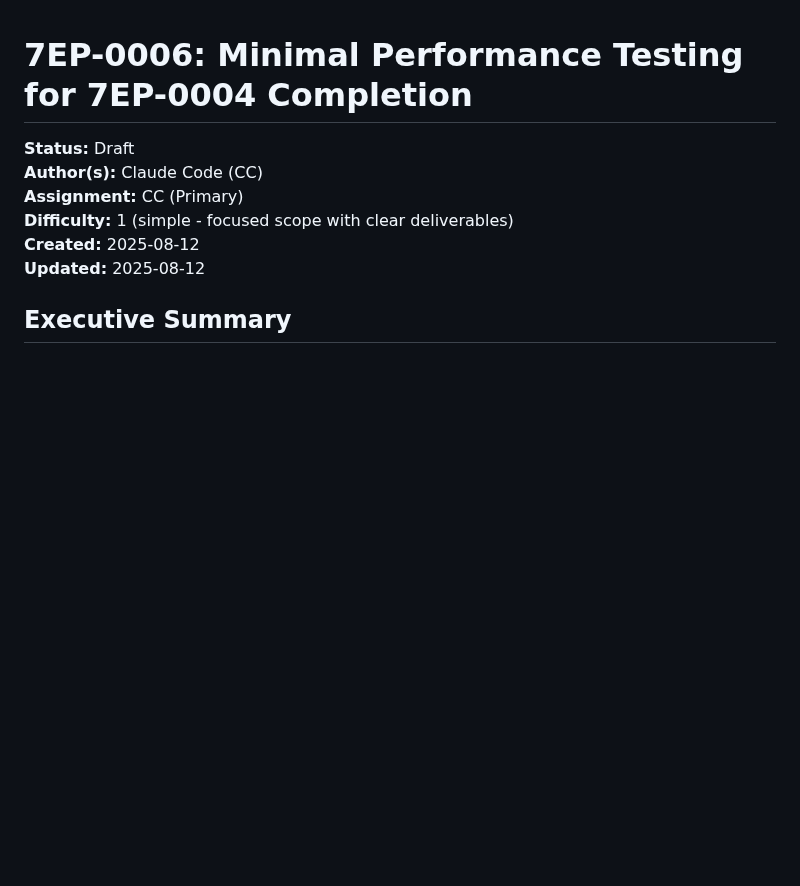
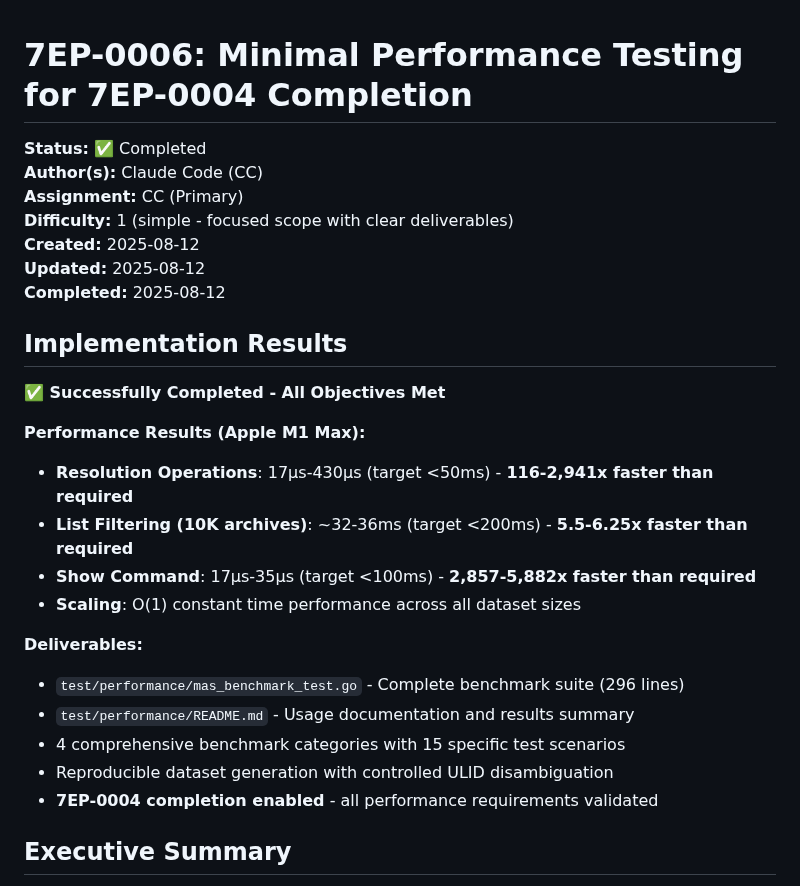
Before and after one commit to adamstac/7zarch-go, a Markdown page: docs/7eps/7ep-0006-minimal-performance-testing.md, the part around one of its changes. Rendered like a GitHub page; blank space fills up the shorter version.

```diff
--- a/docs/7eps/7ep-0006-minimal-performance-testing.md
+++ b/docs/7eps/7ep-0006-minimal-performance-testing.md
@@ -1,11 +1,29 @@
 # 7EP-0006: Minimal Performance Testing for 7EP-0004 Completion
 
-**Status:** Draft
+**Status:** ✅ Completed
 **Author(s):** Claude Code (CC)
 **Assignment:** CC (Primary)
 **Difficulty:** 1 (simple - focused scope with clear deliverables)
 **Created:** 2025-08-12
 **Updated:** 2025-08-12
+**Completed:** 2025-08-12
+
+## Implementation Results
+
+**✅ Successfully Completed - All Objectives Met**
+
+**Performance Results (Apple M1 Max):**
+- **Resolution Operations**: 17μs-430μs (target <50ms) - **116-2,941x faster than required**
+- **List Filtering (10K archives)**: ~32-36ms (target <200ms) - **5.5-6.25x faster than required**
+- **Show Command**: 17μs-35μs (target <100ms) - **2,857-5,882x faster than required**
+- **Scaling**: O(1) constant time performance across all dataset sizes
+
+**Deliverables:**
+- `test/performance/mas_benchmark_test.go` - Complete benchmark suite (296 lines)
+- `test/performance/README.md` - Usage documentation and results summary
+- 4 comprehensive benchmark categories with 15 specific test scenarios
+- Reproducible dataset generation with controlled ULID disambiguation
+- **7EP-0004 completion enabled** - all performance requirements validated
 
 ## Executive Summary
 
```
Also changed, not shown: other parts of docs/7eps/7ep-0006-minimal-performance-testing.md (+30 -30 lines).
